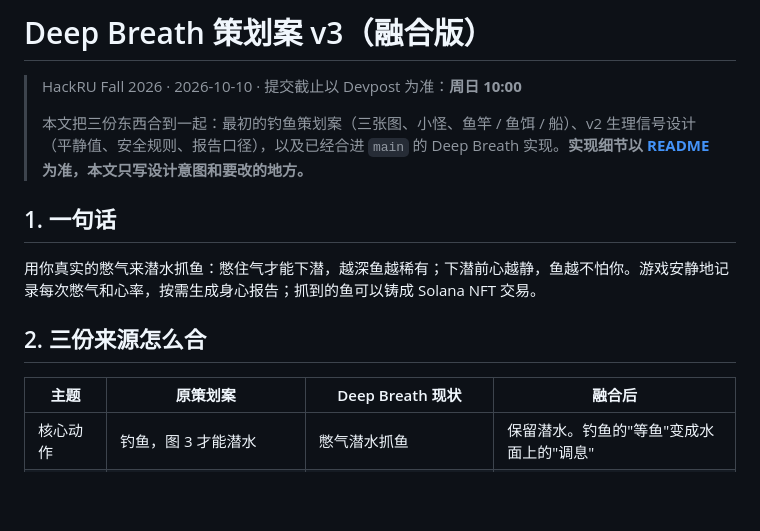
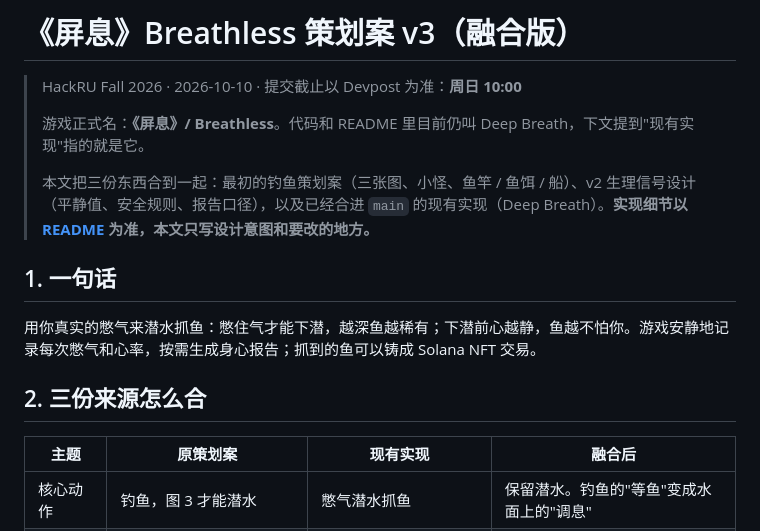
Before and after one commit to Breathless-Game/Breathless, a Markdown page: design/game-design-document.md, the part around the change. Drawn GitHub-style; blank space fills up the shorter version.

Commit message:
docs: rename the game to 屏息 / Breathless in the design doc
Co-Authored-By: Claude Opus 5.5 <noreply@anthropic.com>

```diff
--- a/design/game-design-document.md
+++ b/design/game-design-document.md
@@ -1,8 +1,10 @@
-# Deep Breath 策划案 v3（融合版）
+# 《屏息》Breathless 策划案 v3（融合版）
 
 > HackRU Fall 2026 · 2026-10-10 · 提交截止以 Devpost 为准：**周日 10:00**
 >
-> 本文把三份东西合到一起：最初的钓鱼策划案（三张图、小怪、鱼竿 / 鱼饵 / 船）、v2 生理信号设计（平静值、安全规则、报告口径），以及已经合进 `main` 的 Deep Breath 实现。**实现细节以 [README](../README.md) 为准，本文只写设计意图和要改的地方。**
+> 游戏正式名：**《屏息》/ Breathless**。代码和 README 里目前仍叫 Deep Breath，下文提到"现有实现"指的就是它。
+>
+> 本文把三份东西合到一起：最初的钓鱼策划案（三张图、小怪、鱼竿 / 鱼饵 / 船）、v2 生理信号设计（平静值、安全规则、报告口径），以及已经合进 `main` 的现有实现（Deep Breath）。**实现细节以 [README](../README.md) 为准，本文只写设计意图和要改的地方。**
 
 ## 1. 一句话
 
@@ -10,7 +12,7 @@
 
 ## 2. 三份来源怎么合
 
-| 主题 | 原策划案 | Deep Breath 现状 | 融合后 |
+| 主题 | 原策划案 | 现有实现 | 融合后 |
 | --- | --- | --- | --- |
 | 核心动作 | 钓鱼，图 3 才能潜水 | 憋气潜水抓鱼 | 保留潜水。钓鱼的"等鱼"变成水面上的"调息" |
 | 心率 | "和钓鱼正相关" | 只进报告，不影响玩法 | **心率越平稳，鱼的警觉距离越短**（§4.2） |
```
